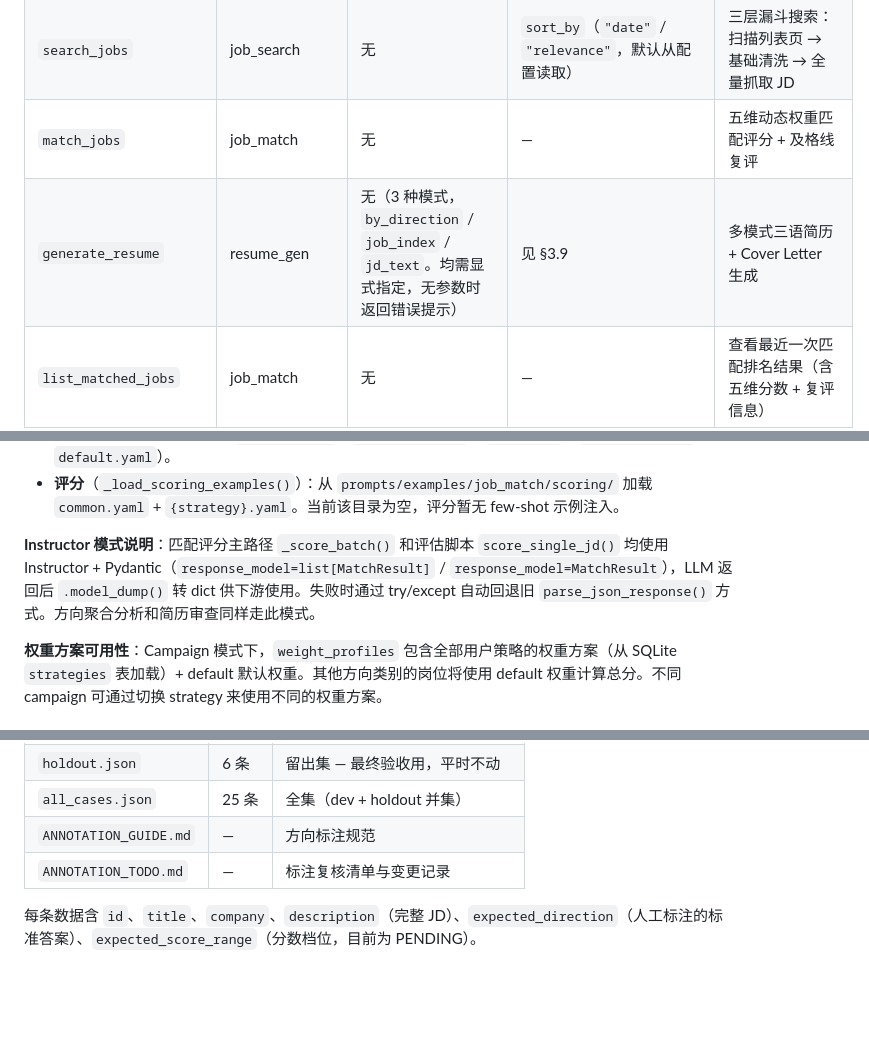
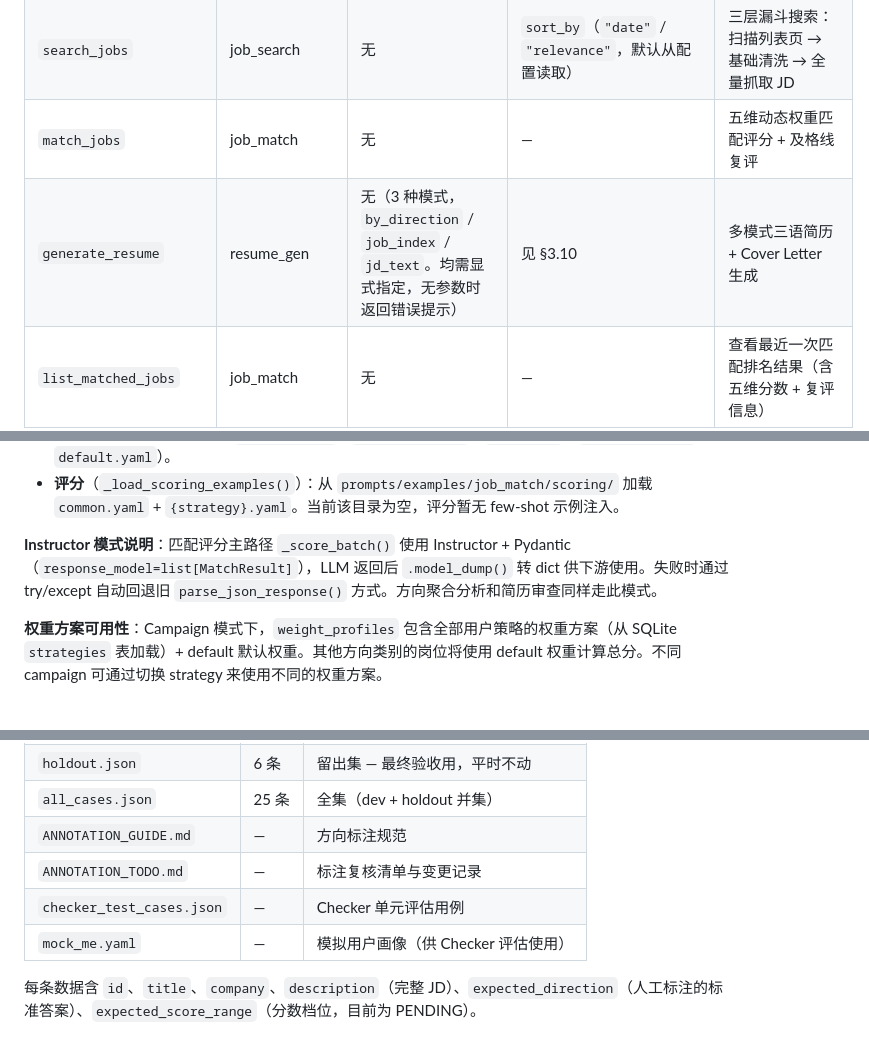
Before and after one commit to Lzz297/jobpilot, a Markdown page: PROJECT_INTRO.md, 3 parts joined by grey strips. GitHub-like rendering; blank space fills up the shorter version.

```diff
--- a/PROJECT_INTRO.md
+++ b/PROJECT_INTRO.md
@@ -345,7 +340,7 @@ CLI 模式通过 `agent.py --campaign <name>` 参数在启动时注入，Web 模
 | `load_search_config` | tools_basic | 无 | — | 查看系统配置（SQLite `search_config` 表） |
 | `search_jobs` | job_search | 无 | `sort_by`（`"date"` / `"relevance"`，默认从配置读取） | 三层漏斗搜索：扫描列表页 → 基础清洗 → 全量抓取 JD |
 | `match_jobs` | job_match | 无 | — | 五维动态权重匹配评分 + 及格线复评 |
-| `generate_resume` | resume_gen | 无（3 种模式，`by_direction` / `job_index` / `jd_text`。均需显式指定，无参数时返回错误提示） | 见 §3.9 | 多模式三语简历 + Cover Letter 生成 |
+| `generate_resume` | resume_gen | 无（3 种模式，`by_direction` / `job_index` / `jd_text`。均需显式指定，无参数时返回错误提示） | 见 §3.10 | 多模式三语简历 + Cover Letter 生成 |
 | `list_matched_jobs` | job_match | 无 | — | 查看最近一次匹配排名结果（含五维分数 + 复评信息） |
 | `fetch_job_detail` | tools_basic | `url` | — | 抓取单个岗位 URL 的完整 JD |
 | `analyze_market` | market_analysis | `job_category` | `location`（默认 `"Hong Kong"`）、`include_gap_analysis`（默认 `true`）、`classification`、`sort_by` | 单类市场调研（四阶段） |
@@ -1039,7 +1039,7 @@ _FIELD_SPECS = {
 - **方向分类**（`_load_common_direction_examples()` + `_load_direction_examples()`）：从 `prompts/examples/job_match/direction/` 加载。始终加载 `common.yaml`（跨方向通用示例），并根据当前策略加载对应文件（`payment.yaml` / `solutions.yaml` / `web3.yaml` / `technical.yaml` / `default.yaml`）。
 - **评分**（`_load_scoring_examples()`）：从 `prompts/examples/job_match/scoring/` 加载 `common.yaml` + `{strategy}.yaml`。当前该目录为空，评分暂无 few-shot 示例注入。
 
-**Instructor 模式说明**：匹配评分主路径 `_score_batch()` 和评估脚本 `score_single_jd()` 均使用 Instructor + Pydantic（`response_model=list[MatchResult]` / `response_model=MatchResult`），LLM 返回后 `.model_dump()` 转 dict 供下游使用。失败时通过 try/except 自动回退旧 `parse_json_response()` 方式。方向聚合分析和简历审查同样走此模式。
+**Instructor 模式说明**：匹配评分主路径 `_score_batch()` 使用 Instructor + Pydantic（`response_model=list[MatchResult]`），LLM 返回后 `.model_dump()` 转 dict 供下游使用。失败时通过 try/except 自动回退旧 `parse_json_response()` 方式。方向聚合分析和简历审查同样走此模式。
 
 **权重方案可用性**：Campaign 模式下，`weight_profiles` 包含全部用户策略的权重方案（从 SQLite `strategies` 表加载）+ default 默认权重。其他方向类别的岗位将使用 default 权重计算总分。不同 campaign 可通过切换 strategy 来使用不同的权重方案。
 
@@ -1425,6 +1425,8 @@ batch_analyze_market(tasks, location="Hong Kong", include_gap_analysis=True,
 | `all_cases.json` | 25 条 | 全集（dev + holdout 并集） |
 | `ANNOTATION_GUIDE.md` | — | 方向标注规范 |
 | `ANNOTATION_TODO.md` | — | 标注复核清单与变更记录 |
+| `checker_test_cases.json` | — | Checker 单元评估用例 |
+| `mock_me.yaml` | — | 模拟用户画像（供 Checker 评估使用） |
 
 每条数据含 `id`、`title`、`company`、`description`（完整 JD）、`expected_direction`（人工标注的标准答案）、`expected_score_range`（分数档位，目前为 PENDING）。
 
```
Also changed, not shown: other parts of PROJECT_INTRO.md (+21 -17 lines).
